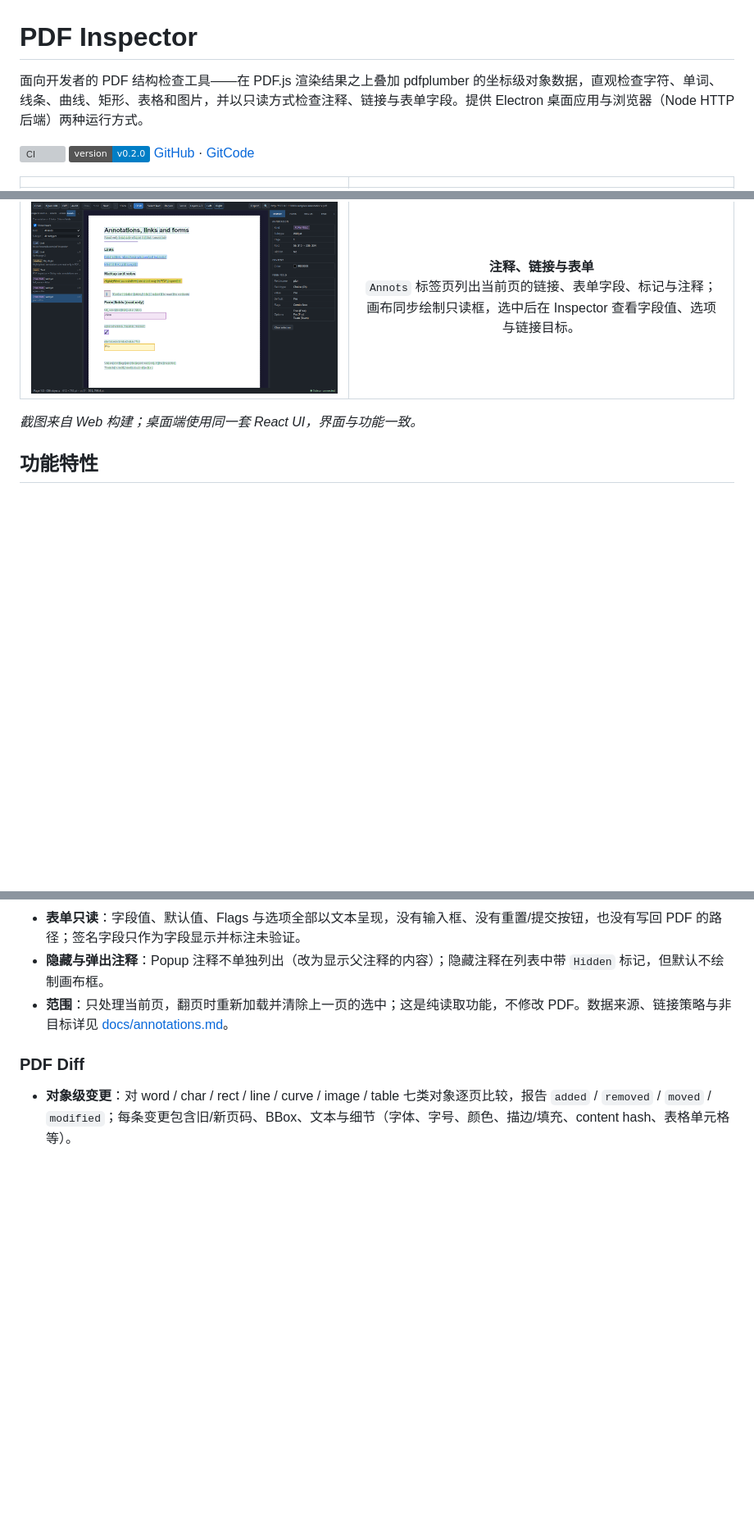
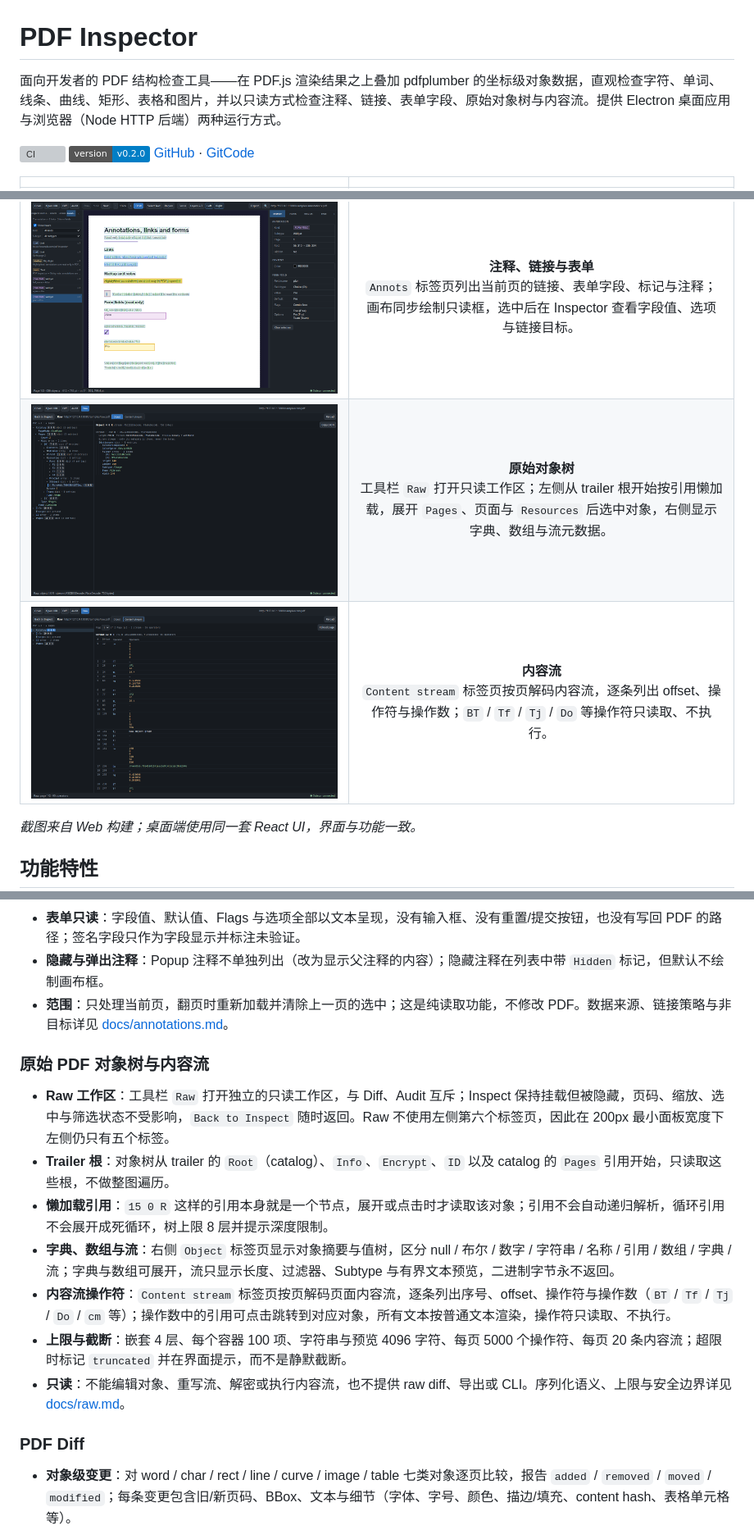
Before and after one commit to EthanCheung-gh/pdf-inspector, a Markdown page: README.md, 3 parts joined by grey strips. Shown at 82% size. Drawn GitHub-style; pictures changed too: docs/images/raw-content-stream.png (added), docs/images/raw-object-tree.png (added); badges without logos; blank space fills up the shorter version; grey boxes are pictures that could not be loaded.

Commit message:
docs: document raw PDF object and content stream inspection

```diff
--- a/README.md
+++ b/README.md
@@ -1,6 +1,6 @@
 # PDF Inspector
 
-面向开发者的 PDF 结构检查工具——在 PDF.js 渲染结果之上叠加 pdfplumber 的坐标级对象数据，直观检查字符、单词、线条、曲线、矩形、表格和图片，并以只读方式检查注释、链接与表单字段。提供 Electron 桌面应用与浏览器（Node HTTP 后端）两种运行方式。
+面向开发者的 PDF 结构检查工具——在 PDF.js 渲染结果之上叠加 pdfplumber 的坐标级对象数据，直观检查字符、单词、线条、曲线、矩形、表格和图片，并以只读方式检查注释、链接、表单字段、原始对象树与内容流。提供 Electron 桌面应用与浏览器（Node HTTP 后端）两种运行方式。
 
 [![CI](https://github.com/EthanCheung-gh/pdf-inspector/actions/workflows/ci.yml/badge.svg?branch=main)](https://github.com/EthanCheung-gh/pdf-inspector/actions/workflows/ci.yml)
 [![Version](https://img.shields.io/badge/version-v0.2.0-blue.svg)](https://github.com/EthanCheung-gh/pdf-inspector)
@@ -19,6 +19,8 @@
 | ![文档体检工作区：严重级别汇总、筛选器、发现列表与右侧选中发现详情](docs/images/audit-workspace.png) | **文档体检**<br>跨字体、页面、图片、元数据、结构与安全的整档审计；按严重级别汇总，可按严重级别/类别筛选，选中条目查看证据与修复建议，并可跳转到对应页面。 |
 | ![PDF 审计 HTML 报告：文档信息、严重级别汇总与逐条发现](docs/images/audit-report.png) | **审计报告（HTML）**<br>CLI `audit --format html` 生成单文件报告：文档信息、严重级别汇总与逐条发现（证据、建议）；内联 CSS、无脚本、无外部资源。 |
 | ![注释、链接与表单：Annots 列表、画布框选与 Inspector 只读表单详情](docs/images/annotations.png) | **注释、链接与表单**<br>`Annots` 标签页列出当前页的链接、表单字段、标记与注释；画布同步绘制只读框，选中后在 Inspector 查看字段值、选项与链接目标。 |
+| ![Raw 对象树：Catalog → Pages → Page → Resources 逐层展开，右侧显示图片 XObject 的流元数据](docs/images/raw-object-tree.png) | **原始对象树**<br>工具栏 `Raw` 打开只读工作区；左侧从 trailer 根开始按引用懒加载，展开 `Pages`、页面与 `Resources` 后选中对象，右侧显示字典、数组与流元数据。 |
+| ![内容流：第 1 页解码后的操作符与操作数，包含 BT、Tf、Tj、Do](docs/images/raw-content-stream.png) | **内容流**<br>`Content stream` 标签页按页解码内容流，逐条列出 offset、操作符与操作数；`BT` / `Tf` / `Tj` / `Do` 等操作符只读取、不执行。 |
 
 *截图来自 Web 构建；桌面端使用同一套 React UI，界面与功能一致。*
 
@@ -91,6 +93,16 @@
 - **表单只读**：字段值、默认值、Flags 与选项全部以文本呈现，没有输入框、没有重置/提交按钮，也没有写回 PDF 的路径；签名字段只作为字段显示并标注未验证。
 - **隐藏与弹出注释**：Popup 注释不单独列出（改为显示父注释的内容）；隐藏注释在列表中带 `Hidden` 标记，但默认不绘制画布框。
 - **范围**：只处理当前页，翻页时重新加载并清除上一页的选中；这是纯读取功能，不修改 PDF。数据来源、链接策略与非目标详见 [docs/annotations.md](docs/annotations.md)。
+
+### 原始 PDF 对象树与内容流
+
+- **Raw 工作区**：工具栏 `Raw` 打开独立的只读工作区，与 Diff、Audit 互斥；Inspect 保持挂载但被隐藏，页码、缩放、选中与筛选状态不受影响，`Back to Inspect` 随时返回。Raw 不使用左侧第六个标签页，因此在 200px 最小面板宽度下左侧仍只有五个标签。
+- **Trailer 根**：对象树从 trailer 的 `Root`（catalog）、`Info`、`Encrypt`、`ID` 以及 catalog 的 `Pages` 引用开始，只读取这些根，不做整图遍历。
+- **懒加载引用**：`15 0 R` 这样的引用本身就是一个节点，展开或点击时才读取该对象；引用不会自动递归解析，循环引用不会展开成死循环，树上限 8 层并提示深度限制。
+- **字典、数组与流**：右侧 `Object` 标签页显示对象摘要与值树，区分 null / 布尔 / 数字 / 字符串 / 名称 / 引用 / 数组 / 字典 / 流；字典与数组可展开，流只显示长度、过滤器、Subtype 与有界文本预览，二进制字节永不返回。
+- **内容流操作符**：`Content stream` 标签页按页解码页面内容流，逐条列出序号、offset、操作符与操作数（`BT` / `Tf` / `Tj` / `Do` / `cm` 等）；操作数中的引用可点击跳转到对应对象，所有文本按普通文本渲染，操作符只读取、不执行。
+- **上限与截断**：嵌套 4 层、每个容器 100 项、字符串与预览 4096 字符、每页 5000 个操作符、每页 20 条内容流；超限时标记 `truncated` 并在界面提示，而不是静默截断。
+- **只读**：不能编辑对象、重写流、解密或执行内容流，也不提供 raw diff、导出或 CLI。序列化语义、上限与安全边界详见 [docs/raw.md](docs/raw.md)。
 
 ### PDF Diff
 
```
Also changed, not shown: other parts of README.md (+9 -2 lines), docs/raw.md (added, +245 -0 lines), 1 other file.
